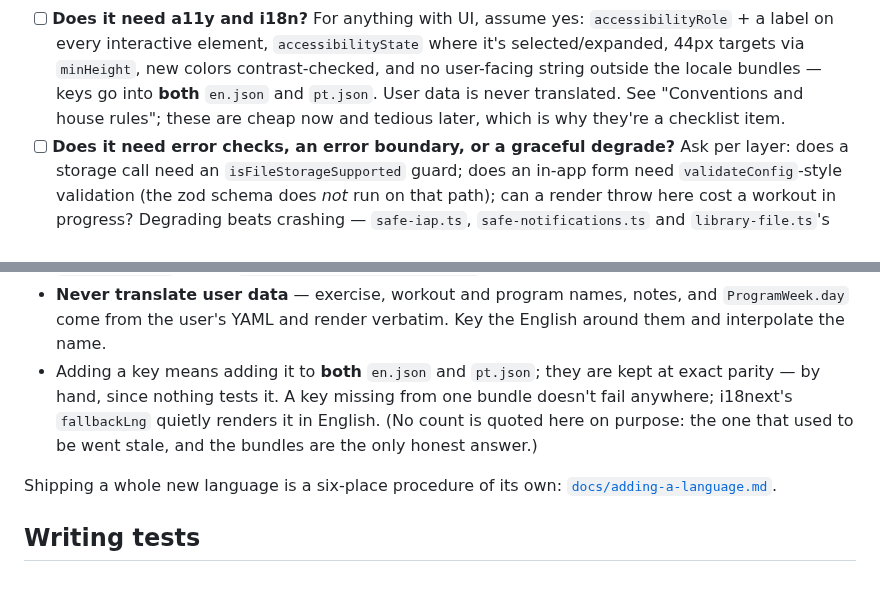
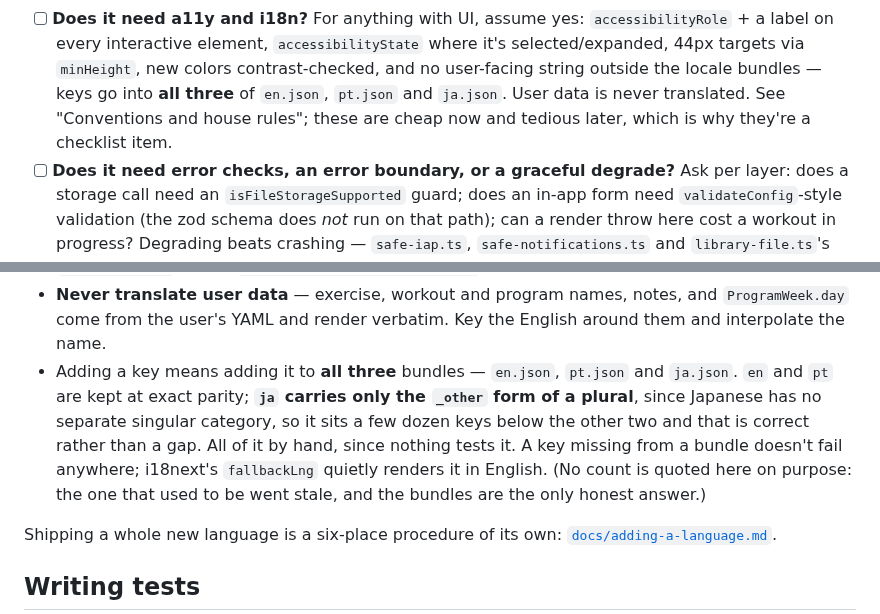
Before and after one commit to celsaad/kettle, a Markdown page: AGENTS.md, 2 parts joined by grey strips. Drawn GitHub-style; blank space fills up the shorter version.

Commit message:
Correct the locale rule: three bundles, not two
Both places AGENTS.md states the rule still said keys go into "both en.json
and pt.json". ja.json has been shipping since the Japanese listing went up, so
the rule as written quietly licenses a key that renders in English for every
Japanese reader -- and nothing fails when it happens, because fallbackLng
covers it.

Also records why ja sits below the other two, since the obvious next move is
to "fix" the gap: it carries 579 of en's 610 keys, all 31 of the difference
are _one plural forms, and there are no ja-only keys. Japanese has no separate
singular category, so that shortfall is the correct shape rather than drift.
Measured against the bundles rather than asserted, and deliberately left as a
shape rather than a count -- the count is what went stale last time.

Co-Authored-By: Claude Opus 5 <noreply@anthropic.com>

```diff
--- a/AGENTS.md
+++ b/AGENTS.md
@@ -42,8 +42,9 @@ retrofit, so answer them out loud even when the answer is no.
 - [ ] **Does it need a11y and i18n?** For anything with UI, assume yes: `accessibilityRole` + a label on
       every interactive element, `accessibilityState` where it's selected/expanded, 44px targets via
       `minHeight`, new colors contrast-checked, and no user-facing string outside the locale bundles —
-      keys go into **both** `en.json` and `pt.json`. User data is never translated. See "Conventions
-      and house rules"; these are cheap now and tedious later, which is why they're a checklist item.
+      keys go into **all three** of `en.json`, `pt.json` and `ja.json`. User data is never
+      translated. See "Conventions and house rules"; these are cheap now and tedious later, which is
+      why they're a checklist item.
 - [ ] **Does it need error checks, an error boundary, or a graceful degrade?** Ask per layer: does a
       storage call need an `isFileStorageSupported` guard; does an in-app form need `validateConfig`-style
       validation (the zod schema does *not* run on that path); can a render throw here cost a workout in
@@ -165,10 +166,12 @@ are house rules here rather than a backlog — cheap as you go, tedious to retro
   through `i18n/format.ts` (never `toLocaleDateString('en-US', …)`).
 - **Never translate user data** — exercise, workout and program names, notes, and `ProgramWeek.day`
   come from the user's YAML and render verbatim. Key the English around them and interpolate the name.
-- Adding a key means adding it to **both** `en.json` and `pt.json`; they are kept at exact parity —
-  by hand, since nothing tests it. A key missing from one bundle doesn't fail anywhere; i18next's
-  `fallbackLng` quietly renders it in English. (No count is quoted here on purpose: the one that used
-  to be went stale, and the bundles are the only honest answer.)
+- Adding a key means adding it to **all three** bundles — `en.json`, `pt.json` and `ja.json`. `en` and
+  `pt` are kept at exact parity; **`ja` carries only the `_other` form of a plural**, since Japanese
+  has no separate singular category, so it sits a few dozen keys below the other two and that is
+  correct rather than a gap. All of it by hand, since nothing tests it. A key missing from a bundle
+  doesn't fail anywhere; i18next's `fallbackLng` quietly renders it in English. (No count is quoted
+  here on purpose: the one that used to be went stale, and the bundles are the only honest answer.)
 
 Shipping a whole new language is a six-place procedure of its own:
 [`docs/adding-a-language.md`](docs/adding-a-language.md).
```
